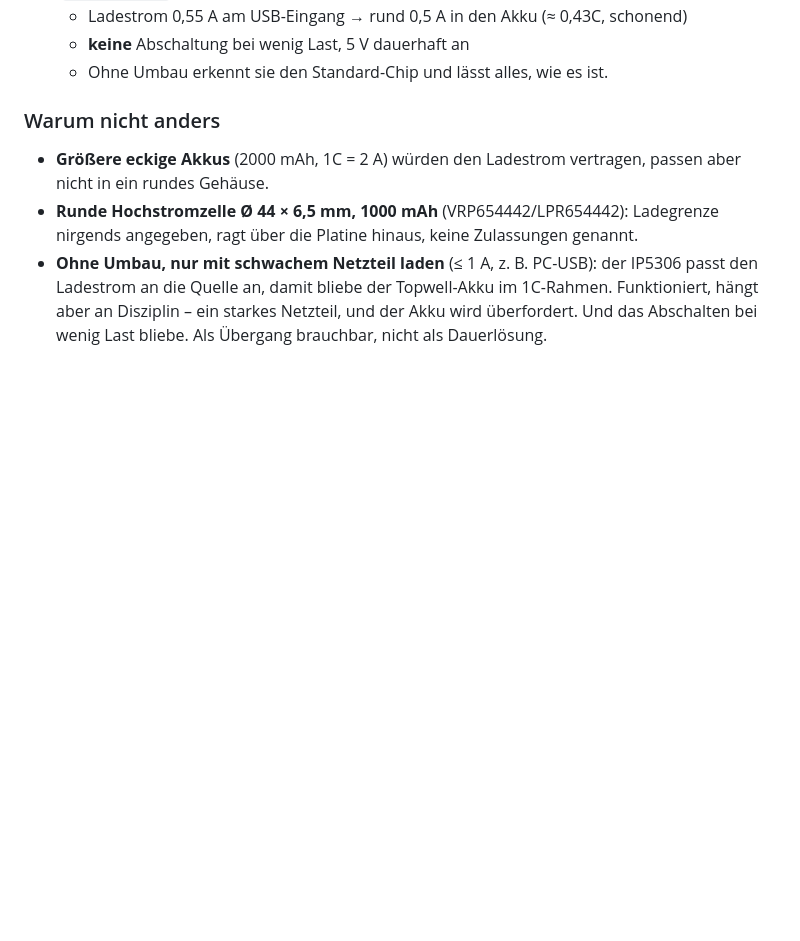
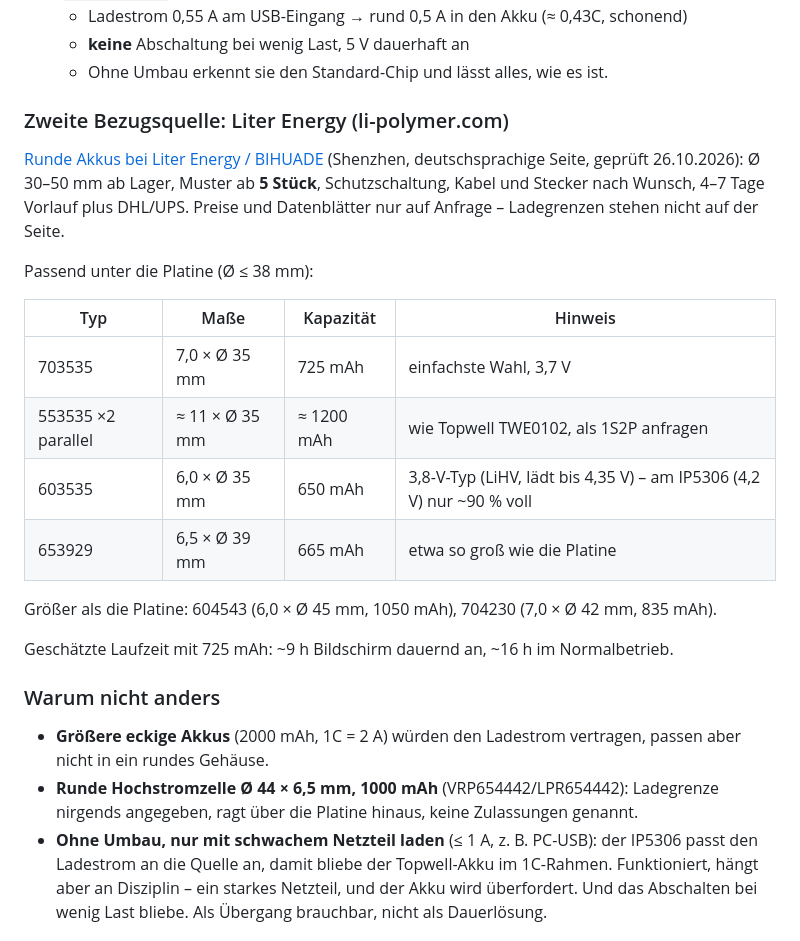
Before and after one commit to allawallabedalla/evolve, a Markdown page: esp32/docs/akku.md, the part around the change. Drawn GitHub-style; blank space fills up the shorter version.

Commit message:
esp32: zweite Bezugsquelle für runde Akkus (Liter Energy)
Co-Authored-By: Claude Opus 5.5 <noreply@anthropic.com>

```diff
--- a/esp32/docs/akku.md
+++ b/esp32/docs/akku.md
@@ -29,6 +29,26 @@ Beim Standard-IP5306 lässt sich beides weder per Software noch per Widerstand
    - Ladestrom 0,55 A am USB-Eingang → rund 0,5 A in den Akku (≈ 0,43C, schonend)
    - **keine** Abschaltung bei wenig Last, 5 V dauerhaft an
    - Ohne Umbau erkennt sie den Standard-Chip und lässt alles, wie es ist.
+
+### Zweite Bezugsquelle: Liter Energy (li-polymer.com)
+
+[Runde Akkus bei Liter Energy / BIHUADE](https://www.li-polymer.com/index.php?s=akkus&c=category&id=5)
+(Shenzhen, deutschsprachige Seite, geprüft 26.10.2026): Ø 30–50 mm ab Lager, Muster ab
+**5 Stück**, Schutzschaltung, Kabel und Stecker nach Wunsch, 4–7 Tage Vorlauf plus DHL/UPS.
+Preise und Datenblätter nur auf Anfrage – Ladegrenzen stehen nicht auf der Seite.
+
+Passend unter die Platine (Ø ≤ 38 mm):
+
+| Typ | Maße | Kapazität | Hinweis |
+|---|---|---|---|
+| 703535 | 7,0 × Ø 35 mm | 725 mAh | einfachste Wahl, 3,7 V |
+| 553535 ×2 parallel | ≈ 11 × Ø 35 mm | ≈ 1200 mAh | wie Topwell TWE0102, als 1S2P anfragen |
+| 603535 | 6,0 × Ø 35 mm | 650 mAh | 3,8-V-Typ (LiHV, lädt bis 4,35 V) – am IP5306 (4,2 V) nur ~90 % voll |
+| 653929 | 6,5 × Ø 39 mm | 665 mAh | etwa so groß wie die Platine |
+
+Größer als die Platine: 604543 (6,0 × Ø 45 mm, 1050 mAh), 704230 (7,0 × Ø 42 mm, 835 mAh).
+
+Geschätzte Laufzeit mit 725 mAh: ~9 h Bildschirm dauernd an, ~16 h im Normalbetrieb.
 
 ### Warum nicht anders
 
```
